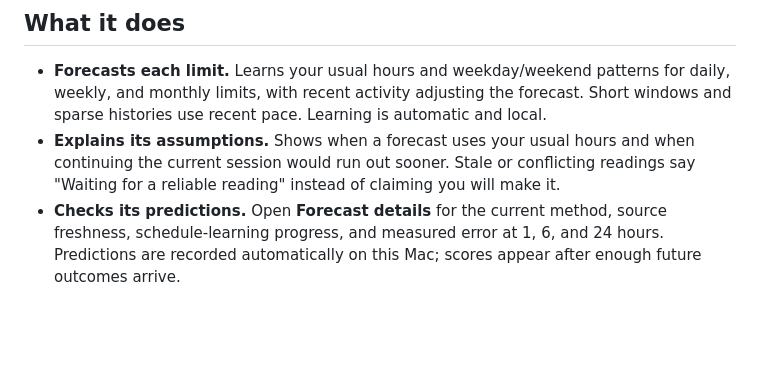
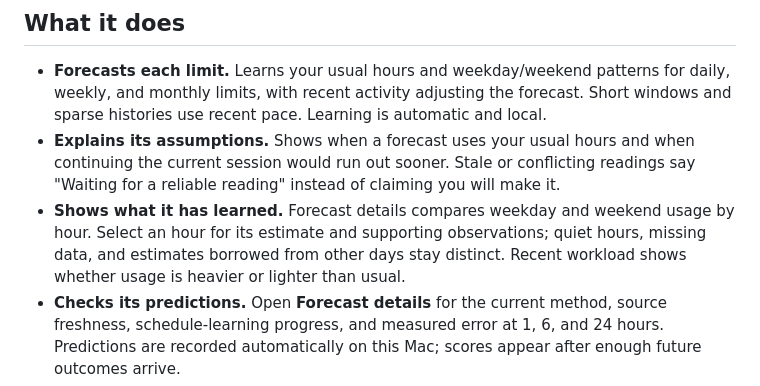
Before and after one commit to coreyhaines31/fuelgauge, a Markdown page: README.md, the part around the change. Drawn GitHub-style; blank space fills up the shorter version.

Commit message:
Document hourly patterns and workload comparison

```diff
--- a/README.md
+++ b/README.md
@@ -34,6 +34,7 @@ It's free, the source is on GitHub, and your usage never leaves your Mac.
 
 - **Forecasts each limit.** Learns your usual hours and weekday/weekend patterns for daily, weekly, and monthly limits, with recent activity adjusting the forecast. Short windows and sparse histories use recent pace. Learning is automatic and local.
 - **Explains its assumptions.** Shows when a forecast uses your usual hours and when continuing the current session would run out sooner. Stale or conflicting readings say "Waiting for a reliable reading" instead of claiming you will make it.
+- **Shows what it has learned.** Forecast details compares weekday and weekend usage by hour. Select an hour for its estimate and supporting observations; quiet hours, missing data, and estimates borrowed from other days stay distinct. Recent workload shows whether usage is heavier or lighter than usual.
 - **Checks its predictions.** Open **Forecast details** for the current method, source freshness, schedule-learning progress, and measured error at 1, 6, and 24 hours. Predictions are recorded automatically on this Mac; scores appear after enough future outcomes arrive.
 - **Tells you your budget.** "You can use up to 9% an hour and still make it." That's the number that changes how you work.
 - **Lives in the menu bar.** A fuel pump fills with the fuel left in whichever limit is closest to running out. It turns orange when one will run out before it resets, and red when one is out.
```
Also changed, not shown: docs/forecasting.md (+6 -0 lines).
